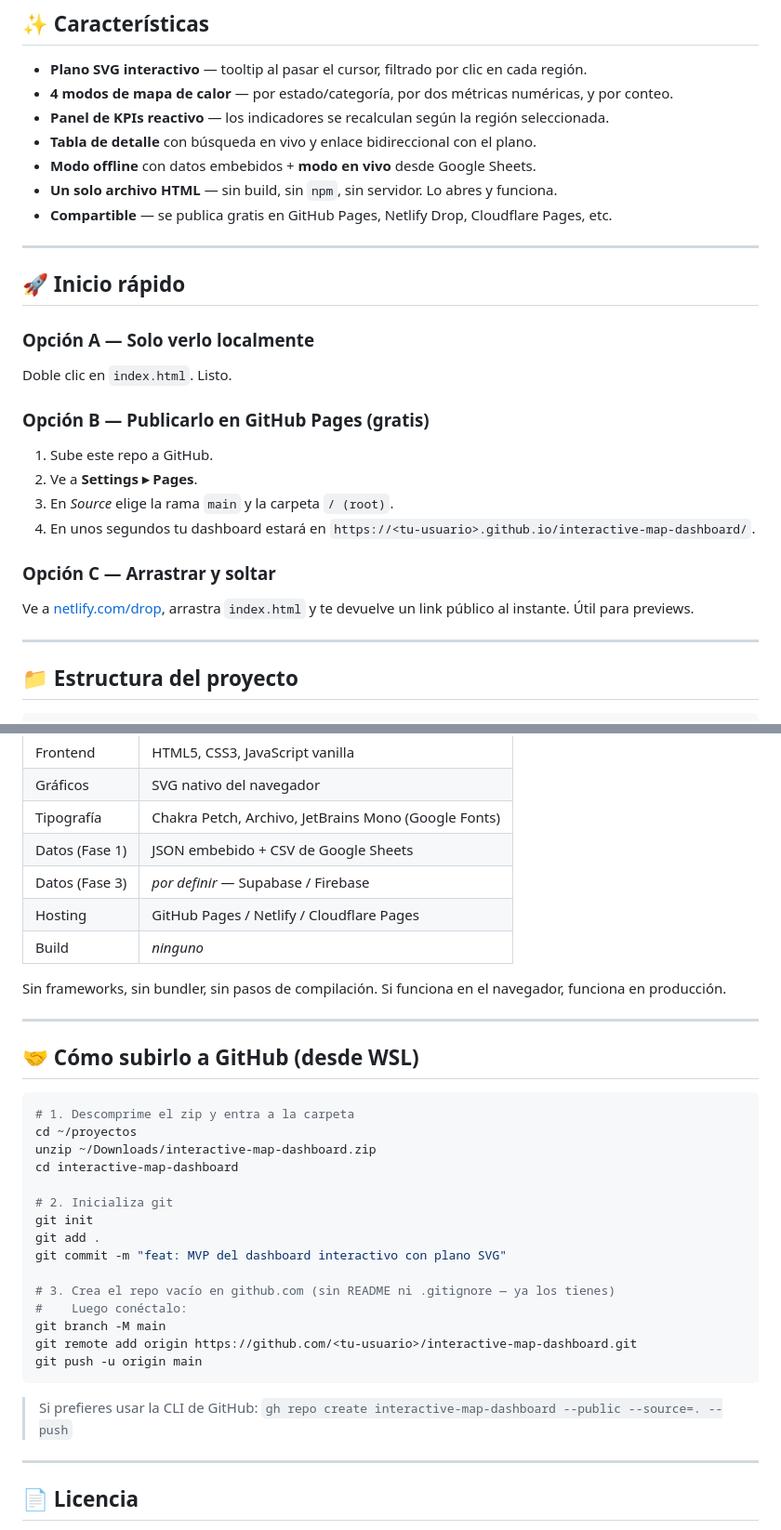
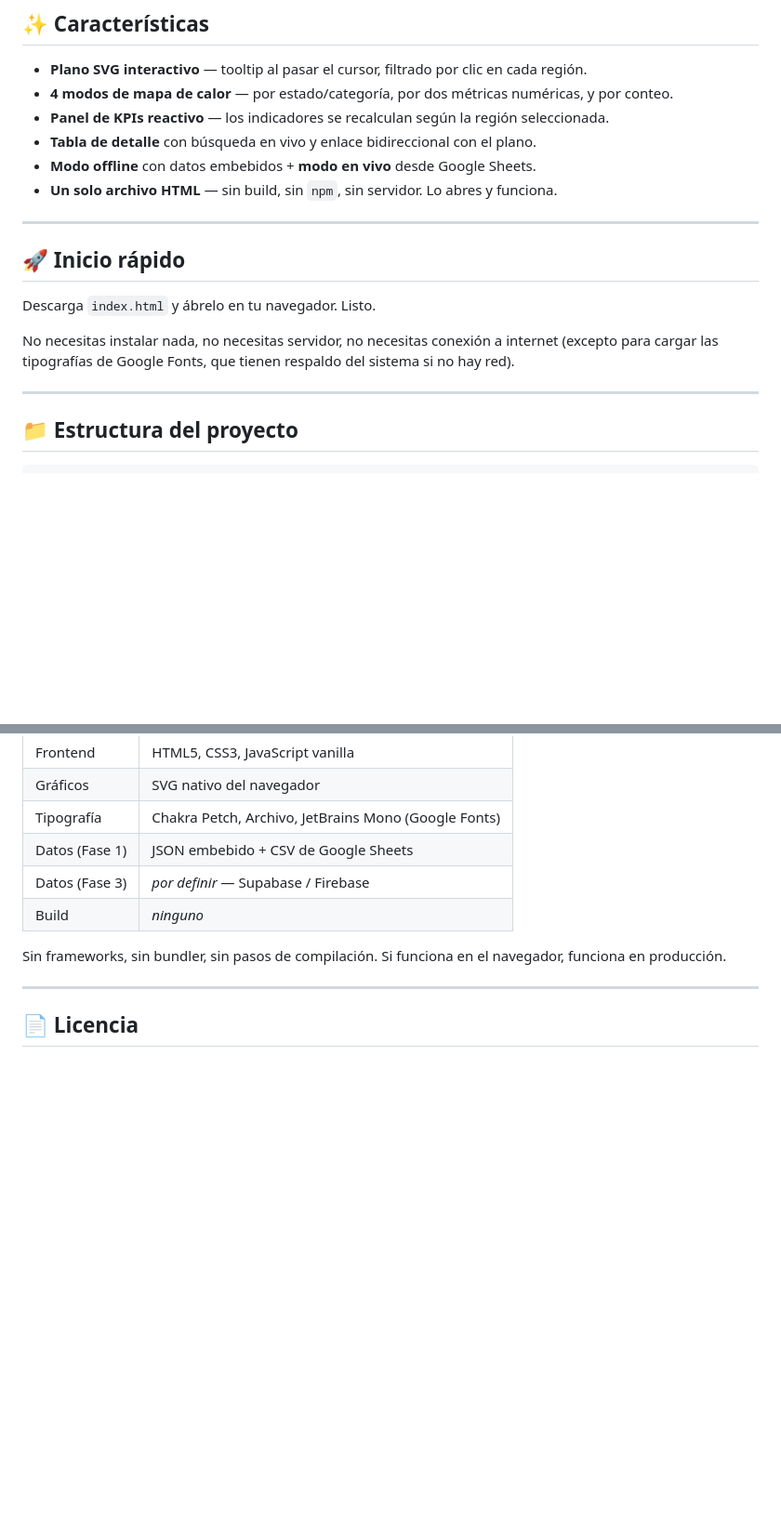
Before and after one commit to BetaDims/interactive-map-dashboard, a Markdown page: README.md, 2 parts joined by grey strips. Shown at 93% size. Rendered like a GitHub page; blank space fills up the shorter version.

Commit message:
docs: simplificar inicio rápido y limpiar instrucciones internas

````diff
--- a/README.md
+++ b/README.md
@@ -22,25 +22,16 @@ de eventos, mapas geográficos personalizados, etc.
 - **Tabla de detalle** con búsqueda en vivo y enlace bidireccional con el plano.
 - **Modo offline** con datos embebidos + **modo en vivo** desde Google Sheets.
 - **Un solo archivo HTML** — sin build, sin `npm`, sin servidor. Lo abres y funciona.
-- **Compartible** — se publica gratis en GitHub Pages, Netlify Drop, Cloudflare Pages, etc.
 
 ---
 
 ## 🚀 Inicio rápido
 
-### Opción A — Solo verlo localmente
-Doble clic en `index.html`. Listo.
+Descarga `index.html` y ábrelo en tu navegador. Listo.
 
-### Opción B — Publicarlo en GitHub Pages (gratis)
-1. Sube este repo a GitHub.
-2. Ve a **Settings ▸ Pages**.
-3. En *Source* elige la rama `main` y la carpeta `/ (root)`.
-4. En unos segundos tu dashboard estará en
-   `https://<tu-usuario>.github.io/interactive-map-dashboard/`.
-
-### Opción C — Arrastrar y soltar
-Ve a [netlify.com/drop](https://app.netlify.com/drop), arrastra `index.html` y
-te devuelve un link público al instante. Útil para previews.
+No necesitas instalar nada, no necesitas servidor, no necesitas conexión a
+internet (excepto para cargar las tipografías de Google Fonts, que tienen
+respaldo del sistema si no hay red).
 
 ---
 
@@ -160,35 +151,10 @@ Migrar de Google Sheets a un backend que escale.
 | Tipografía       | Chakra Petch, Archivo, JetBrains Mono (Google Fonts) |
 | Datos (Fase 1)   | JSON embebido + CSV de Google Sheets |
 | Datos (Fase 3)   | _por definir_ — Supabase / Firebase  |
-| Hosting          | GitHub Pages / Netlify / Cloudflare Pages |
 | Build            | _ninguno_                            |
 
 Sin frameworks, sin bundler, sin pasos de compilación. Si funciona en el
 navegador, funciona en producción.
-
----
-
-## 🤝 Cómo subirlo a GitHub (desde WSL)
-
-```bash
-# 1. Descomprime el zip y entra a la carpeta
-cd ~/proyectos
-unzip ~/Downloads/interactive-map-dashboard.zip
-cd interactive-map-dashboard
-
-# 2. Inicializa git
-git init
-git add .
-git commit -m "feat: MVP del dashboard interactivo con plano SVG"
-
-# 3. Crea el repo vacío en github.com (sin README ni .gitignore — ya los tienes)
-#    Luego conéctalo:
-git branch -M main
-git remote add origin https://github.com/<tu-usuario>/interactive-map-dashboard.git
-git push -u origin main
-```
-
-> Si prefieres usar la CLI de GitHub: `gh repo create interactive-map-dashboard --public --source=. --push`
 
 ---
 
````
